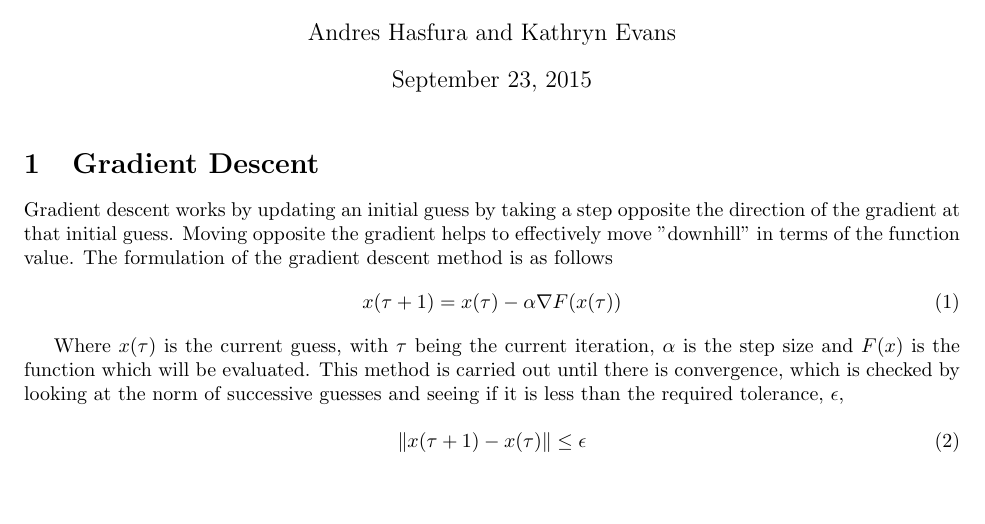
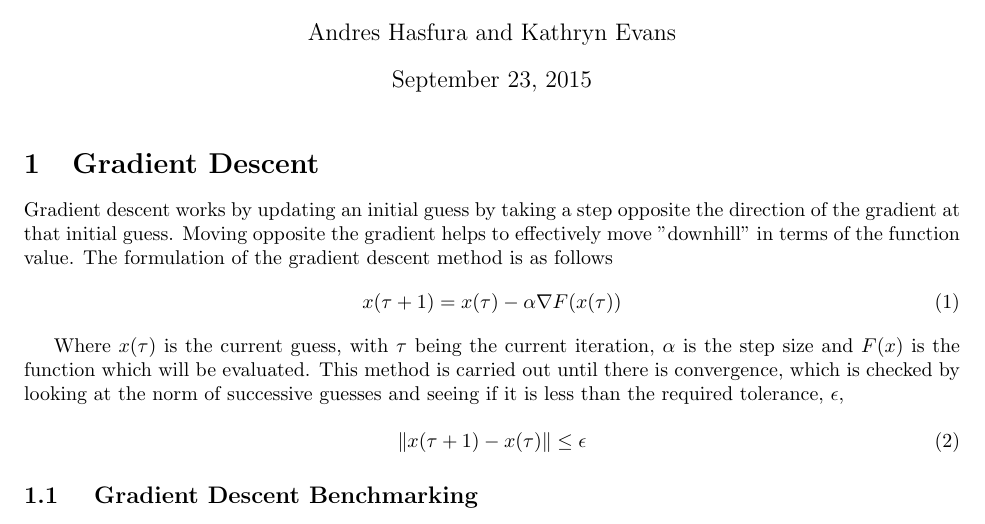
Before and after one commit to ahasfura/machine_learning, a LaTeX problem sheet (hw1/pset1.tex): part of the page, cut so that both start at the same text. Compiled offline with pdfLaTeX.

Commit message:
updated title

```diff
--- a/hw1/pset1.tex
+++ b/hw1/pset1.tex
@@ -17,13 +17,13 @@ x(\tau+1) = x(\tau) - \alpha \nabla F(x(\tau))
 Where $ x(\tau)$ is the current guess, with $\tau$ being the current iteration, $\alpha$ is the step size and $F(x)$ is the function which will be evaluated. This method is carried out until there is convergence, which is checked by looking at the norm of successive guesses and seeing if it is less than the required tolerance, $\epsilon$,
 
 
-
 \begin{equation}
 \left \lVert x(\tau+1)-x(\tau) \right \rVert \leq \epsilon
 \end{equation}
 
 
 
+\subsection{ Gradient Descent Benchmarking}
 
 
 
```
Also changed, not shown: hw1/pset1.pdf, 3 other files.
